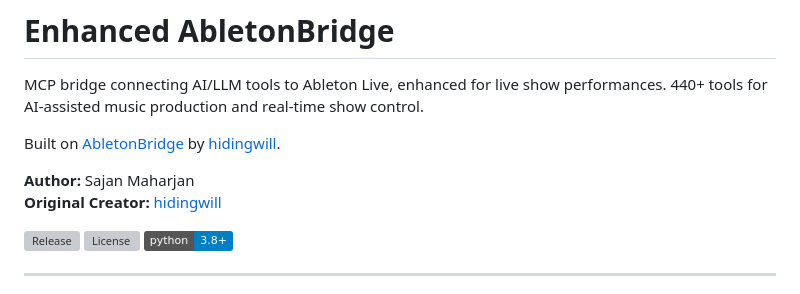
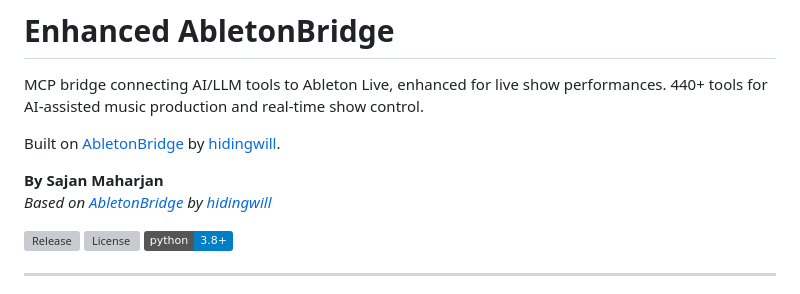
Before and after one commit to mhzsajan/AbleBridgePlus, a Markdown page: README.md, the part around the change. GitHub-like rendering; badges without logos; grey boxes are pictures that could not be loaded.

Commit message:
Update author credit in README

```diff
--- a/README.md
+++ b/README.md
@@ -4,8 +4,8 @@ MCP bridge connecting AI/LLM tools to Ableton Live, enhanced for live show perfo
 
 Built on [AbletonBridge](https://github.com/hidingwill/AbletonBridge) by [hidingwill](https://github.com/hidingwill).
 
-**Author:** Sajan Maharjan
-**Original Creator:** [hidingwill](https://github.com/hidingwill)
+**By Sajan Maharjan**
+*Based on [AbletonBridge](https://github.com/hidingwill/AbletonBridge) by [hidingwill](https://github.com/hidingwill)*
 
 [![Release](https://img.shields.io/github/v/release/mhzsajan/enhanced-abletonbridge)](https://github.com/mhzsajan/enhanced-abletonbridge/releases)
 [![License](https://img.shields.io/github/license/mhzsajan/enhanced-abletonbridge)](LICENSE)
```
